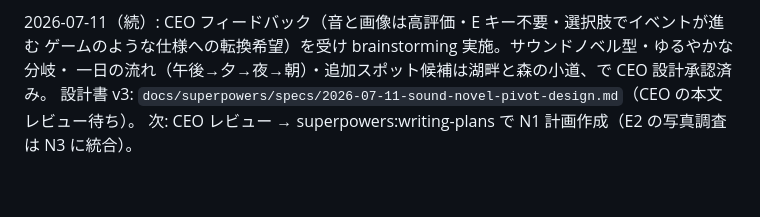
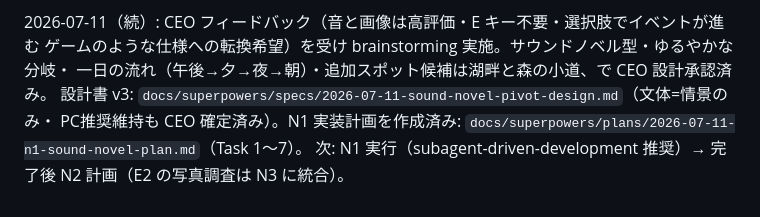
Before and after one commit to kutakuta1001/takibi, a Markdown page: handoff.md, the part around the change. GitHub-like rendering.

Commit message:
docs: N1 sound novel implementation plan (7 tasks)
Co-Authored-By: Claude Fable 5 <noreply@anthropic.com>

```diff
--- a/handoff.md
+++ b/handoff.md
@@ -105,5 +105,7 @@ R0/R1 完了内容（Task 1〜10 + 5.5、コミット順）:
 2026-07-11（続）: CEO フィードバック（音と画像は高評価・E キー不要・選択肢でイベントが進む
 ゲームのような仕様への転換希望）を受け brainstorming 実施。サウンドノベル型・ゆるやかな分岐・
 一日の流れ（午後→夕→夜→朝）・追加スポット候補は湖畔と森の小道、で CEO 設計承認済み。
-設計書 v3: `docs/superpowers/specs/2026-07-11-sound-novel-pivot-design.md`（CEO の本文レビュー待ち）。
-次: CEO レビュー → superpowers:writing-plans で N1 計画作成（E2 の写真調査は N3 に統合）。
+設計書 v3: `docs/superpowers/specs/2026-07-11-sound-novel-pivot-design.md`（文体=情景のみ・
+PC推奨維持も CEO 確定済み）。N1 実装計画を作成済み:
+`docs/superpowers/plans/2026-07-11-n1-sound-novel-plan.md`（Task 1〜7）。
+次: N1 実行（subagent-driven-development 推奨）→ 完了後 N2 計画（E2 の写真調査は N3 に統合）。
```
Also changed, not shown: 1 other file.
